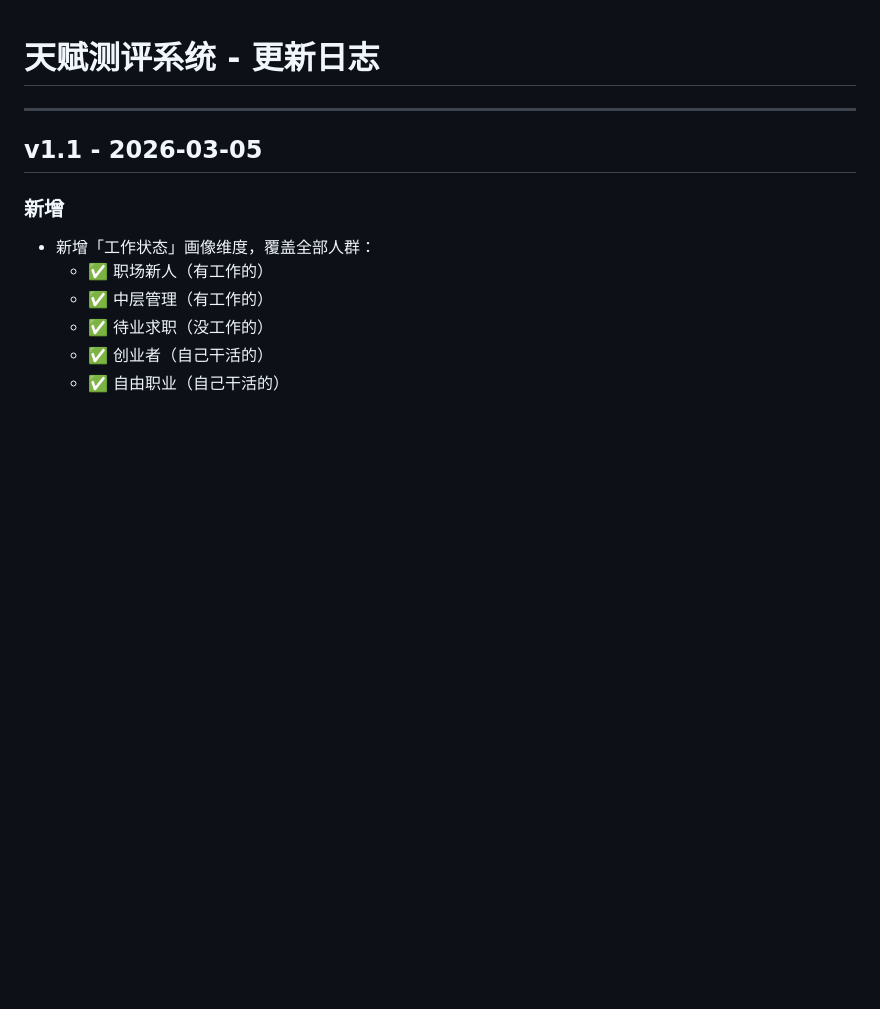
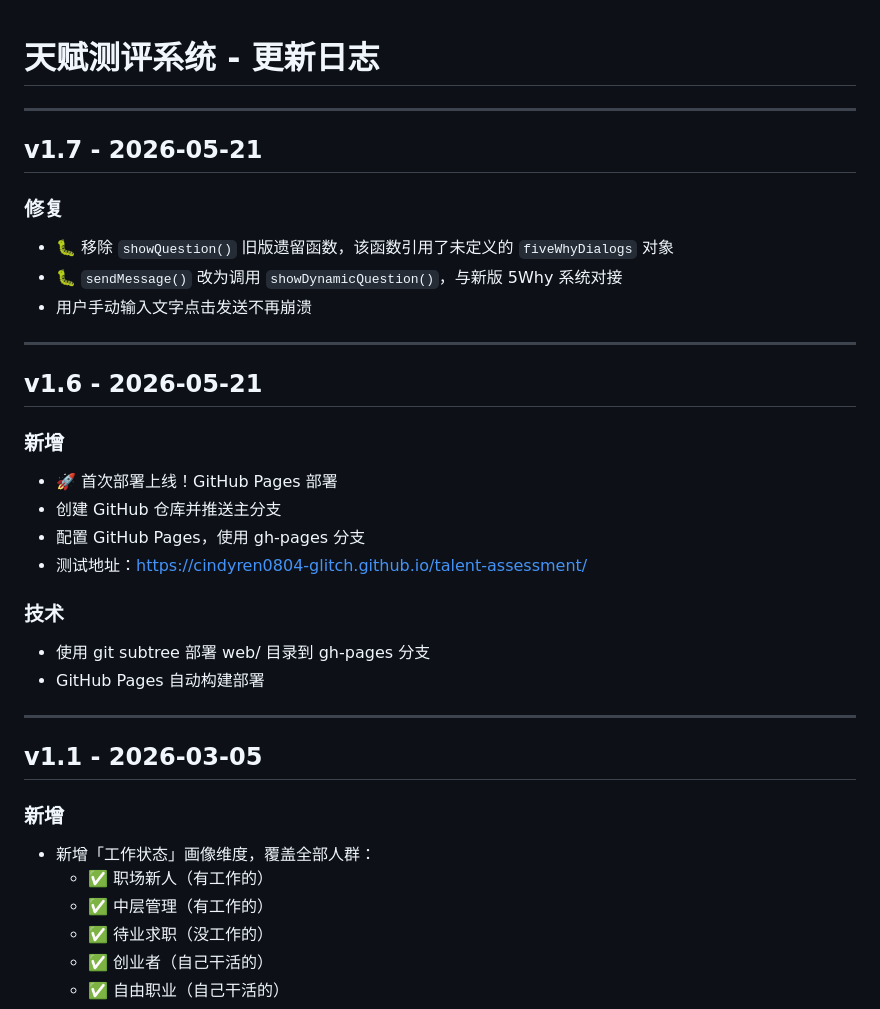
Before and after one commit to cindyren0804-glitch/talent-assessment, a Markdown page: CHANGELOG.md, the part around the change. Drawn GitHub-style; blank space fills up the shorter version.

Commit message:
Docs: record talent assessment deployment and bugfix

```diff
--- a/CHANGELOG.md
+++ b/CHANGELOG.md
@@ -1,4 +1,27 @@
 # 天赋测评系统 - 更新日志
+
+---
+
+## v1.7 - 2026-05-21
+
+### 修复
+- 🐛 移除 `showQuestion()` 旧版遗留函数，该函数引用了未定义的 `fiveWhyDialogs` 对象
+- 🐛 `sendMessage()` 改为调用 `showDynamicQuestion()`，与新版 5Why 系统对接
+- 用户手动输入文字点击发送不再崩溃
+
+---
+
+## v1.6 - 2026-05-21
+
+### 新增
+- 🚀 首次部署上线！GitHub Pages 部署
+- 创建 GitHub 仓库并推送主分支
+- 配置 GitHub Pages，使用 gh-pages 分支
+- 测试地址：https://cindyren0804-glitch.github.io/talent-assessment/
+
+### 技术
+- 使用 git subtree 部署 web/ 目录到 gh-pages 分支
+- GitHub Pages 自动构建部署
 
 ---
 
```
